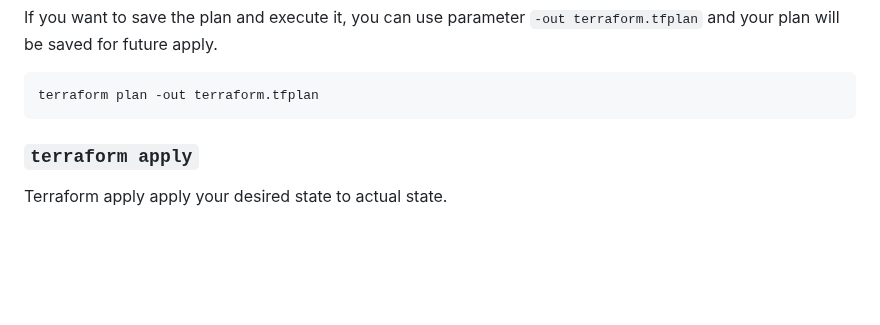
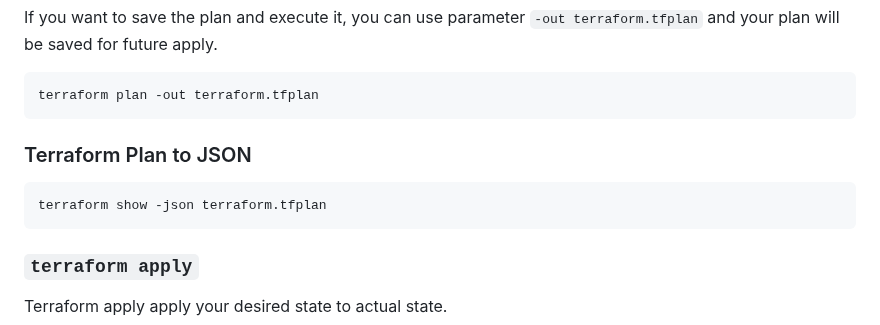
Before and after one commit to ondrejsika/terraform-training, a Markdown page: README.md, the part around the change. GitHub-like rendering; blank space fills up the shorter version.

Commit message:
feat(README): Add Terraform Plan to JSON #40

````diff
--- a/README.md
+++ b/README.md
@@ -319,6 +319,12 @@ If you want to save the plan and execute it, you can use parameter `-out terrafo
 
 ```
 terraform plan -out terraform.tfplan
+```
+
+### Terraform Plan to JSON
+
+```
+terraform show -json terraform.tfplan
 ```
 
 ### `terraform apply`
````
